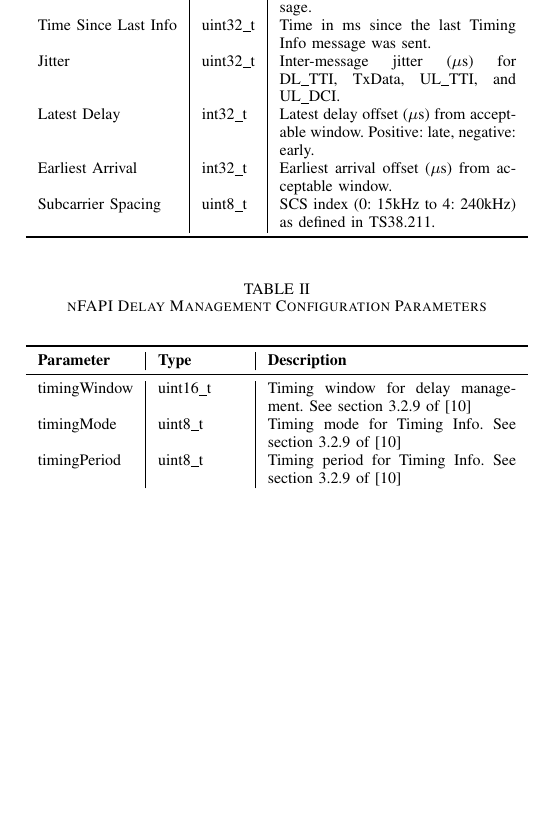
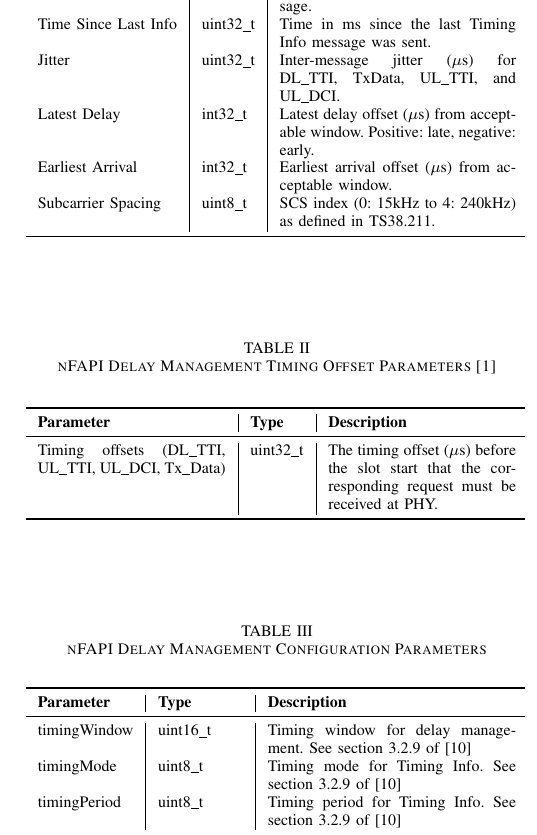
Before and after one commit to dong881/MingThesis, a LaTeX paper (drafting.tex): part of one column of page 2 of 3, cut so that both start at the same text, the shorter picture padded with empty space. Compiled offline with pdfLaTeX.

```diff
--- a/drafting.tex
+++ b/drafting.tex
@@ -123,6 +123,18 @@
 \end{table}
 
 \begin{table}[htbp]
+\caption{nFAPI Delay Management Timing Offset Parameters~\cite{nfapi_spec}}
+\label{tab:delay_mgmt_offsets}
+\begin{center}
+\begin{tabularx}{\columnwidth}{X|l|X}
+\toprule
+\textbf{Parameter} & \textbf{Type} & \textbf{Description} \\ \midrule
+Timing offsets (DL\_TTI, UL\_TTI, UL\_DCI, Tx\_Data) & uint32\_t & The timing offset ($\mu$s) before the slot start that the corresponding request must be received at PHY. \\ \bottomrule
+\end{tabularx}
+\end{center}
+\end{table}
+
+\begin{table}[htbp]
 \caption{nFAPI Delay Management Configuration Parameters}
 \label{tab:delay_mgmt_config}
 \begin{center}
```
Also changed, not shown: drafting.pdf.
